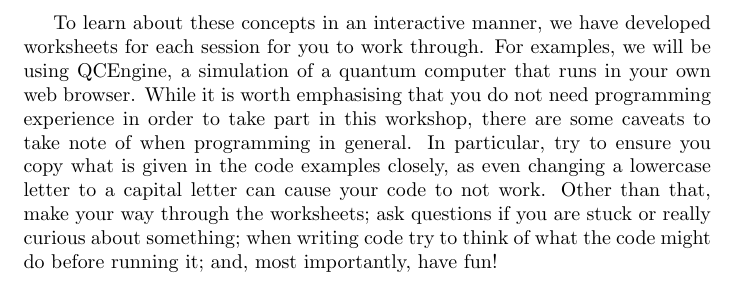
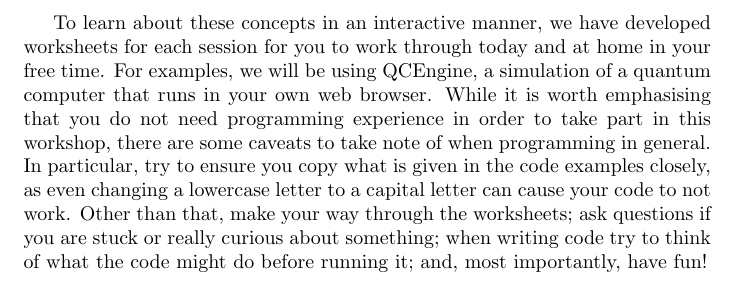
Before and after one commit to aemylt/summer_school, a LaTeX document (introduction.tex): part of page 2 of 2, cut so that both start at the same text. Compiled offline with pdfLaTeX.

Commit message:
Pointed out they can take sheets home.

```diff
--- a/introduction.tex
+++ b/introduction.tex
@@ -18,6 +18,6 @@ In quantum computing, we have analogues to these fundamental concepts: We store
 
 Up until $11$ we will learn about the fundamentals of quantum computing: what qubits are, examples of some quantum gates, and how we can take advantage of superposition and entanglement to solve problems like generating random numbers or teleporting. After a short break, Sam will guide us through some problems which quantum computers can outperform classical computers in. After lunch, we will finish the workshops off by looking at some ideas behind how you might implement a quantum computer.
 
-To learn about these concepts in an interactive manner, we have developed worksheets for each session for you to work through. For examples, we will be using QCEngine, a simulation of a quantum computer that runs in your own web browser. While it is worth emphasising that you do not need programming experience in order to take part in this workshop, there are some caveats to take note of when programming in general. In particular, try to ensure you copy what is given in the code examples closely, as even changing a lowercase letter to a capital letter can cause your code to not work. Other than that, make your way through the worksheets; ask questions if you are stuck or really curious about something; when writing code try to think of what the code might do before running it; and, most importantly, have fun!
+To learn about these concepts in an interactive manner, we have developed worksheets for each session for you to work through today and at home in your free time. For examples, we will be using QCEngine, a simulation of a quantum computer that runs in your own web browser. While it is worth emphasising that you do not need programming experience in order to take part in this workshop, there are some caveats to take note of when programming in general. In particular, try to ensure you copy what is given in the code examples closely, as even changing a lowercase letter to a capital letter can cause your code to not work. Other than that, make your way through the worksheets; ask questions if you are stuck or really curious about something; when writing code try to think of what the code might do before running it; and, most importantly, have fun!
 
 \end{document}
```
Also changed, not shown: introduction.pdf.
